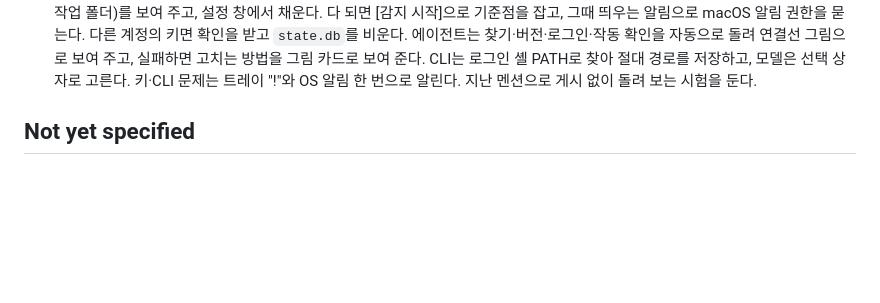
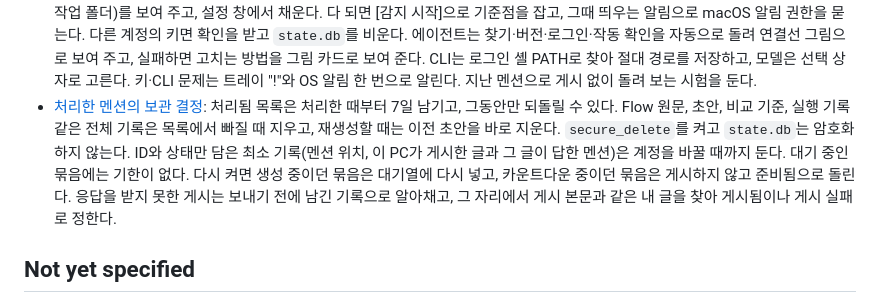
Before and after one commit to code1iners/stardraft, a Markdown page: .scratch/flow-mention-drafter/map.md, the part around the change. Rendered like a GitHub page; blank space fills up the shorter version.

Commit message:
처리한 멘션의 보관 결정 티켓 해결
Co-Authored-By: Claude Opus 5.5 <noreply@anthropic.com>
Claude-Session: https://claude.ai/code/session_01A4tB7EYbKtg9fHKZgJcdEu

```diff
--- a/.scratch/flow-mention-drafter/map.md
+++ b/.scratch/flow-mention-drafter/map.md
@@ -74,6 +74,7 @@ Created: 2026-10-14
 - [다운로드 사이트 형태 결정](issues/09-download-site.md): `stardraft`는 처음부터 공개 저장소(오픈소스)로 만들고, 소스·Release·`apps/site`를 함께 둔다. 사이트는 Vercel(`stardraft.squadify.app`)에 두고 누구나 받을 수 있게 열며, 회사·사람 이름은 넣지 않는다. `/download/<os>`와 `/api/releases`(CDN 5분 캐시) 함수가 공개 Release를 내보낸다. 초안 상태에서 내 PC에 먼저 설치해 본 뒤 직접 공개하고, immutable releases를 켠다. 이전 버전은 GitHub Release 목록으로 링크하고, 앱은 자기보다 새 데이터면 실행하지 않는다. 설치 안내에서 `xattr`와 연락 절차는 빼고, 막히는 화면 네 곳에 스크린숏을 넣는다. 스마트 앱 컨트롤이 켜진 경우는 실행되지 않는다는 사실만 알린다. 앱 내 업데이트는 범위 안으로 옮기고 첫 버전부터 넣는다. 화면은 상호작용과 장식 연출을 모두 쓰되 "동작 줄이기" 설정을 지키며, 자세한 모습은 프로토타입 티켓에서 정한다.
 - [다운로드 사이트 화면 프로토타입](issues/19-download-site-prototype.md): 왼쪽 목차가 있는 한 페이지 문서로 만들고, 모든 설치 단계에 눌러 볼 수 있는 예시 화면(HTML 재현)을 넣는다. 막히는 네 곳은 실제 스크린숏을 먼저 보여 주고 예시로 바꿀 수 있다. 재현 화면은 "예시 화면" 띠와 빗금 틀로 실제 창과 구분한다. 커서 이동과 강조, 첫 화면 별 아이콘 반짝임을 쓰고, "동작 줄이기"가 켜지면 모두 멈춘다. 사이트는 Astro로 만들고 상호작용하는 부분만 React로 만들며, 다운로드와 버전 정보 함수는 Astro 서버 엔드포인트다.
 - [설정과 첫 실행 온보딩 결정](issues/16-onboarding.md): 시작하기 전용 창은 두지 않는다. 첫 실행에 트레이 옆 작은 창이 필수 세 가지(Flow 키, 에이전트 연결, 작업 폴더)를 보여 주고, 설정 창에서 채운다. 다 되면 [감지 시작]으로 기준점을 잡고, 그때 띄우는 알림으로 macOS 알림 권한을 묻는다. 다른 계정의 키면 확인을 받고 `state.db`를 비운다. 에이전트는 찾기·버전·로그인·작동 확인을 자동으로 돌려 연결선 그림으로 보여 주고, 실패하면 고치는 방법을 그림 카드로 보여 준다. CLI는 로그인 셸 PATH로 찾아 절대 경로를 저장하고, 모델은 선택 상자로 고른다. 키·CLI 문제는 트레이 "!"와 OS 알림 한 번으로 알린다. 지난 멘션으로 게시 없이 돌려 보는 시험을 둔다.
+- [처리한 멘션의 보관 결정](issues/17-processed-retention.md): 처리됨 목록은 처리한 때부터 7일 남기고, 그동안만 되돌릴 수 있다. Flow 원문, 초안, 비교 기준, 실행 기록 같은 전체 기록은 목록에서 빠질 때 지우고, 재생성할 때는 이전 초안을 바로 지운다. `secure_delete`를 켜고 `state.db`는 암호화하지 않는다. ID와 상태만 담은 최소 기록(멘션 위치, 이 PC가 게시한 글과 그 글이 답한 멘션)은 계정을 바꿀 때까지 둔다. 대기 중인 묶음에는 기한이 없다. 다시 켜면 생성 중이던 묶음은 대기열에 다시 넣고, 카운트다운 중이던 묶음은 게시하지 않고 준비됨으로 돌린다. 응답을 받지 못한 게시는 보내기 전에 남긴 기록으로 알아채고, 그 자리에서 게시 본문과 같은 내 글을 찾아 게시됨이나 게시 실패로 정한다.
 
 ## Not yet specified
 
```
Also changed, not shown: 2 other files.
